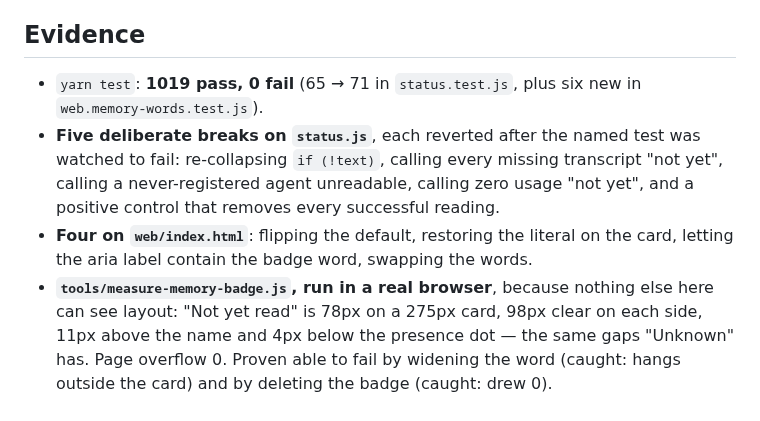
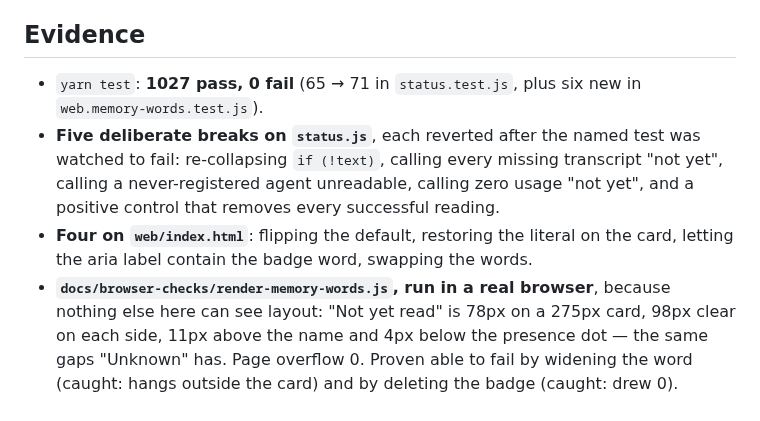
Before and after one commit to joshualeestone/agent-workforce, a Markdown page: .claude/plans/not-yet-read.md, the part around one of its changes. GitHub-like rendering.

```diff
--- a/.claude/plans/not-yet-read.md
+++ b/.claude/plans/not-yet-read.md
@@ -60,7 +60,7 @@ of wording before; the new pair shares "not", "read" and "yet", so it is pinned.
 
 ## Evidence
 
-- `yarn test`: **1019 pass, 0 fail** (65 → 71 in `status.test.js`, plus six new
+- `yarn test`: **1027 pass, 0 fail** (65 → 71 in `status.test.js`, plus six new
   in `web.memory-words.test.js`).
 - **Five deliberate breaks on `status.js`**, each reverted after the named test
   was watched to fail: re-collapsing `if (!text)`, calling every missing
@@ -69,7 +69,7 @@ of wording before; the new pair shares "not", "read" and "yet", so it is pinned.
   reading.
 - **Four on `web/index.html`**: flipping the default, restoring the literal on
   the card, letting the aria label contain the badge word, swapping the words.
-- **`tools/measure-memory-badge.js`, run in a real browser**, because nothing
+- **`docs/browser-checks/render-memory-words.js`, run in a real browser**, because nothing
   else here can see layout: "Not yet read" is 78px on a 275px card, 98px clear
   on each side, 11px above the name and 4px below the presence dot — the same
   gaps "Unknown" has. Page overflow 0. Proven able to fail by widening the word
```
Also changed, not shown: other parts of .claude/plans/not-yet-read.md (+54 -0 lines).
